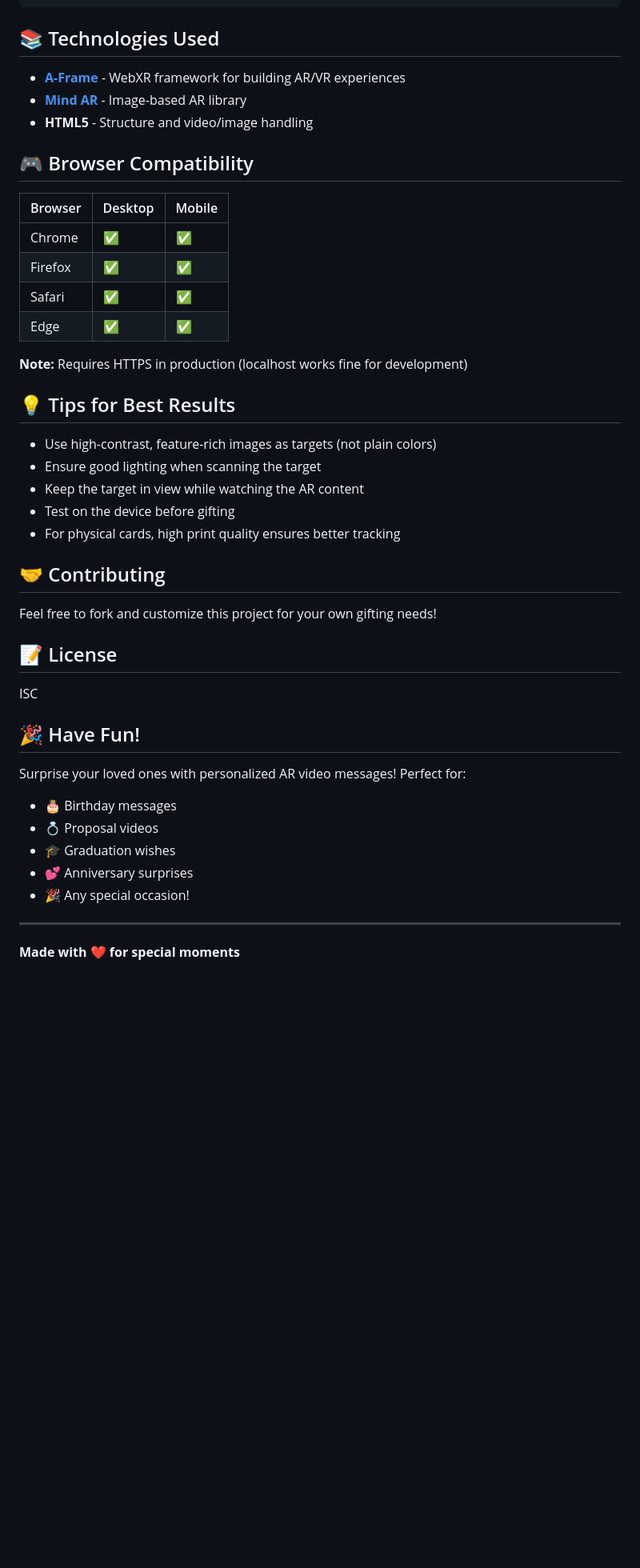
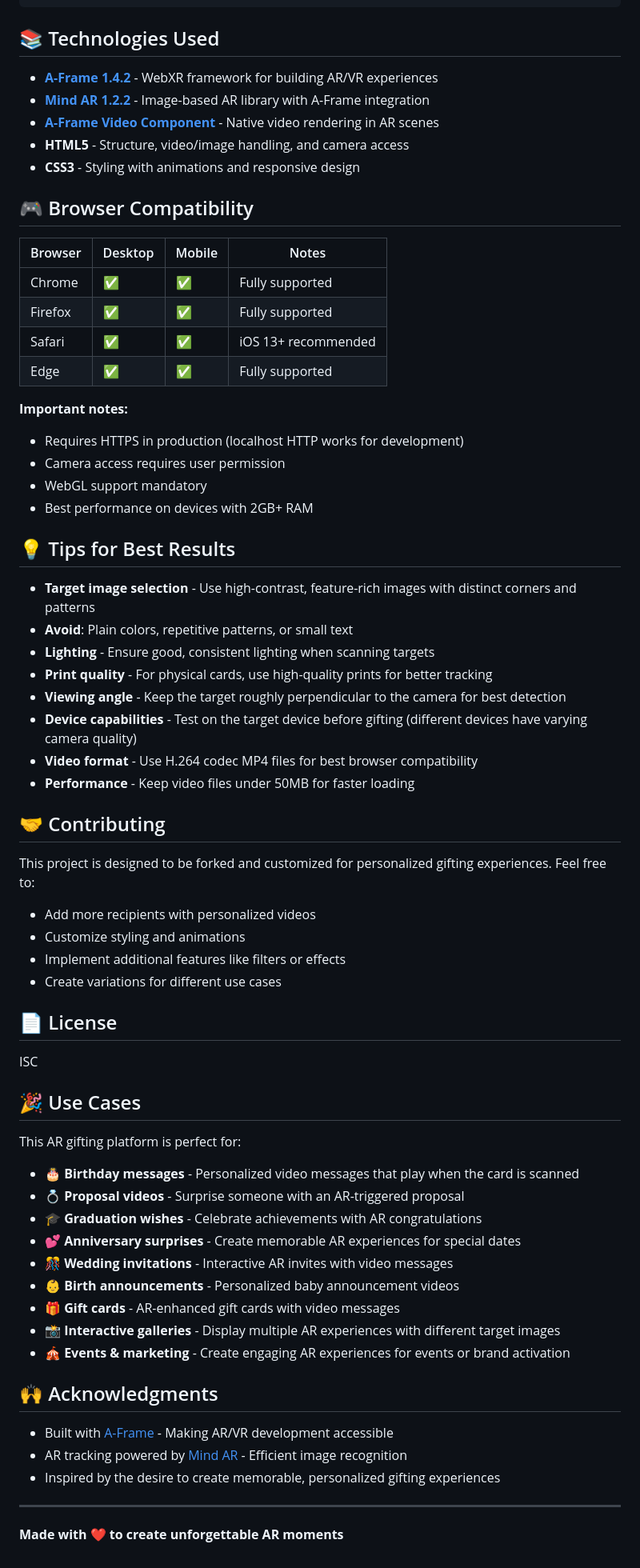
Before and after one commit to anudeeptadikamalla/ar-project, a Markdown page: README.md, the part around one of its changes. Shown at 80% size. Drawn GitHub-style; blank space fills up the shorter version.

```diff
--- a/README.md
+++ b/README.md
@@ -96,46 +147,69 @@ Edit the `a-video` or `a-plane` element in the HTML:
 
 ## 📚 Technologies Used
 
-- **[A-Frame](https://aframe.io/)** - WebXR framework for building AR/VR experiences
-- **[Mind AR](https://www.npmjs.com/package/mind-ar)** - Image-based AR library
-- **HTML5** - Structure and video/image handling
+- **[A-Frame 1.4.2](https://aframe.io/)** - WebXR framework for building AR/VR experiences
+- **[Mind AR 1.2.2](https://www.npmjs.com/package/mind-ar)** - Image-based AR library with A-Frame integration
+- **[A-Frame Video Component](https://aframe.io/docs/1.4.0/components/video/)** - Native video rendering in AR scenes
+- **HTML5** - Structure, video/image handling, and camera access
+- **CSS3** - Styling with animations and responsive design
 
 ## 🎮 Browser Compatibility
 
-| Browser | Desktop | Mobile |
-|---------|---------|--------|
-| Chrome  | ✅      | ✅     |
-| Firefox | ✅      | ✅     |
-| Safari  | ✅      | ✅     |
-| Edge    | ✅      | ✅     |
+| Browser | Desktop | Mobile | Notes |
+|---------|---------|--------|-------|
+| Chrome  | ✅      | ✅     | Fully supported |
+| Firefox | ✅      | ✅     | Fully supported |
+| Safari  | ✅      | ✅     | iOS 13+ recommended |
+| Edge    | ✅      | ✅     | Fully supported |
 
-**Note:** Requires HTTPS in production (localhost works fine for development)
+**Important notes:**
+- Requires HTTPS in production (localhost HTTP works for development)
+- Camera access requires user permission
+- WebGL support mandatory
+- Best performance on devices with 2GB+ RAM
 
 ## 💡 Tips for Best Results
 
-- Use high-contrast, feature-rich images as targets (not plain colors)
-- Ensure good lighting when scanning the target
-- Keep the target in view while watching the AR content
-- Test on the device before gifting
-- For physical cards, high print quality ensures better tracking
+- **Target image selection** - Use high-contrast, feature-rich images with distinct corners and patterns
+- **Avoid**: Plain colors, repetitive patterns, or small text
+- **Lighting** - Ensure good, consistent lighting when scanning targets
+- **Print quality** - For physical cards, use high-quality prints for better tracking
+- **Viewing angle** - Keep the target roughly perpendicular to the camera for best detection
+- **Device capabilities** - Test on the target device before gifting (different devices have varying camera quality)
+- **Video format** - Use H.264 codec MP4 files for best browser compatibility
+- **Performance** - Keep video files under 50MB for faster loading
 
 ## 🤝 Contributing
 
-Feel free to fork and customize this project for your own gifting needs!
+This project is designed to be forked and customized for personalized gifting experiences. Feel free to:
+- Add more recipients with personalized videos
+- Customize styling and animations
+- Implement additional features like filters or effects
+- Create variations for different use cases
 
-## 📝 License
+## 📄 License
 
 ISC
 
-## 🎉 Have Fun!
+## 🎉 Use Cases
 
-Surprise your loved ones with personalized AR video messages! Perfect for:
-- 🎂 Birthday messages
-- 💍 Proposal videos
-- 🎓 Graduation wishes
-- 💕 Anniversary surprises
-- 🎉 Any special occasion!
+This AR gifting platform is perfect for:
+- 🎂 **Birthday messages** - Personalized video messages that play when the card is scanned
+- 💍 **Proposal videos** - Surprise someone with an AR-triggered proposal
+- 🎓 **Graduation wishes** - Celebrate achievements with AR congratulations
+- 💕 **Anniversary surprises** - Create memorable AR experiences for special dates
+- 🎊 **Wedding invitations** - Interactive AR invites with video messages
+- 👶 **Birth announcements** - Personalized baby announcement videos
+- 🎁 **Gift cards** - AR-enhanced gift cards with video messages
+- 📸 **Interactive galleries** - Display multiple AR experiences with different target images
+- 🎪 **Events & marketing** - Create engaging AR experiences for events or brand activation
+
+## 🙌 Acknowledgments
+
+- Built with [A-Frame](https://aframe.io/) - Making AR/VR development accessible
+- AR tracking powered by [Mind AR](https://hiukim.github.io/mind-ar-js-doc/) - Efficient image recognition
+- Inspired by the desire to create memorable, personalized gifting experiences
 
 ---
 
-**Made with ❤️ for special moments**
+**Made with ❤️ to create unforgettable AR moments**
```
Also changed, not shown: other parts of README.md (+98 -47 lines).
